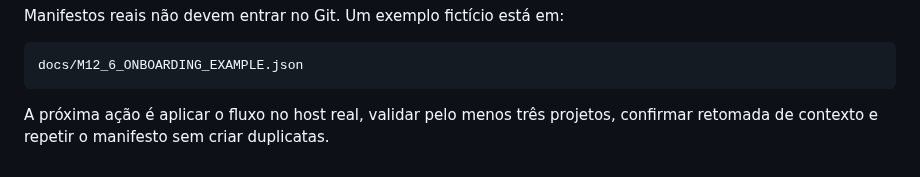
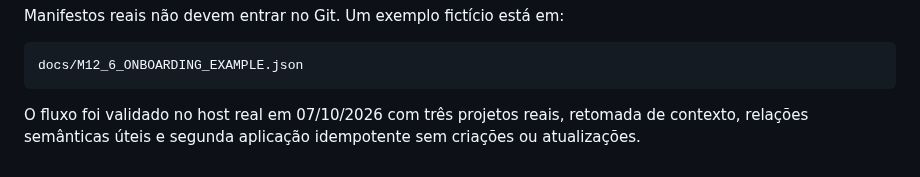
Before and after one commit to douglassnake/douglassnake-super-chat, a Markdown page: README.md, the part around the change. Rendered like a GitHub page.

Commit message:
M12.6: close out README.md

````diff
--- a/README.md
+++ b/README.md
@@ -211,4 +211,4 @@ Manifestos reais não devem entrar no Git. Um exemplo fictício está em:
 docs/M12_6_ONBOARDING_EXAMPLE.json
 ```
 
-A próxima ação é aplicar o fluxo no host real, validar pelo menos três projetos, confirmar retomada de contexto e repetir o manifesto sem criar duplicatas.
+O fluxo foi validado no host real em 07/10/2026 com três projetos reais, retomada de contexto, relações semânticas úteis e segunda aplicação idempotente sem criações ou atualizações.
````
